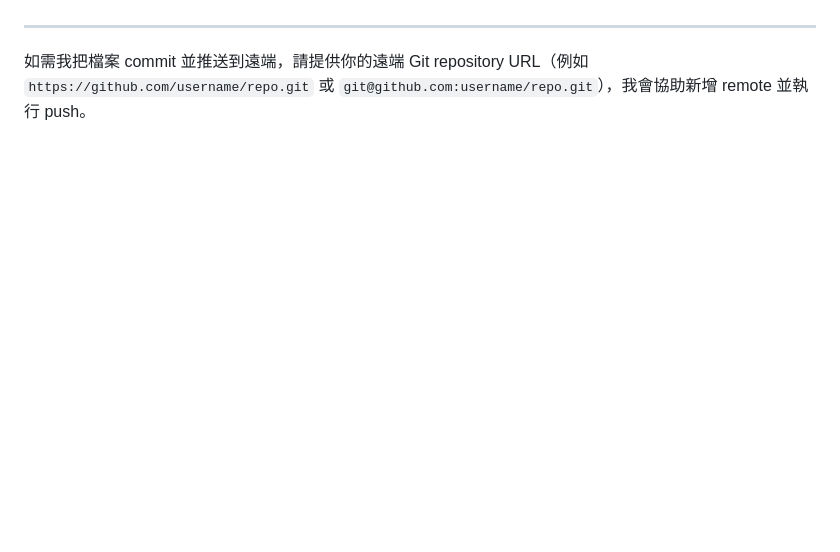
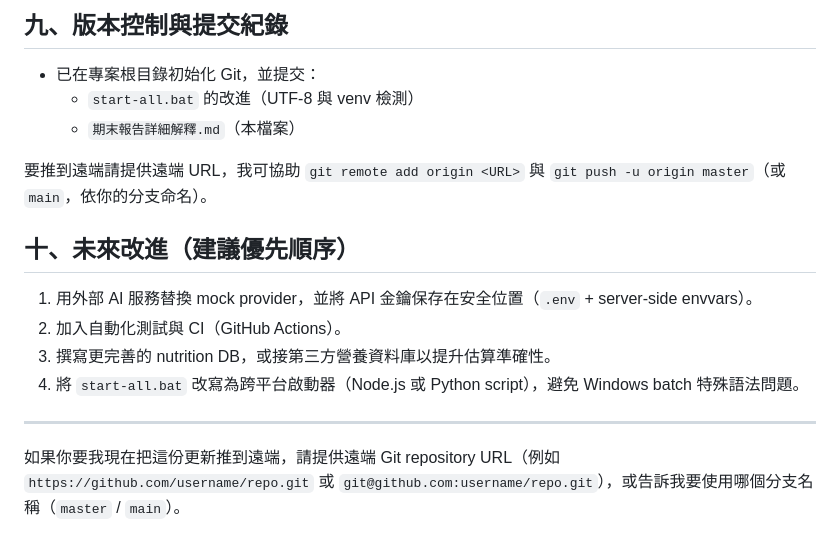
Before and after one commit to kbs0830/FoodLens-Advisor, a Markdown page: 期末報告詳細解釋.md, the part around one of its changes. Rendered like a GitHub page; blank space fills up the shorter version.

```diff
--- a/期末報告詳細解釋.md
+++ b/期末報告詳細解釋.md
@@ -75,4 +127,16 @@ cd foodlens-web\bff-fastapi
+## 九、版本控制與提交紀錄
+- 已在專案根目錄初始化 Git，並提交：
+  - `start-all.bat` 的改進（UTF-8 與 venv 檢測）
+  - `期末報告詳細解釋.md`（本檔案）
+
+要推到遠端請提供遠端 URL，我可協助 `git remote add origin <URL>` 與 `git push -u origin master`（或 `main`，依你的分支命名）。
+
+## 十、未來改進（建議優先順序）
+1. 用外部 AI 服務替換 mock provider，並將 API 金鑰保存在安全位置（`.env` + server-side envvars）。
+2. 加入自動化測試與 CI（GitHub Actions）。
+3. 撰寫更完善的 nutrition DB，或接第三方營養資料庫以提升估算準確性。
+4. 將 `start-all.bat` 改寫為跨平台啟動器（Node.js 或 Python script），避免 Windows batch 特殊語法問題。
 
 ---
 
-如需我把檔案 commit 並推送到遠端，請提供你的遠端 Git repository URL（例如 `https://github.com/username/repo.git` 或 `git@github.com:username/repo.git`），我會協助新增 remote 並執行 push。
+如果你要我現在把這份更新推到遠端，請提供遠端 Git repository URL（例如 `https://github.com/username/repo.git` 或 `git@github.com:username/repo.git`），或告訴我要使用哪個分支名稱（`master` / `main`）。
```
Also changed, not shown: other parts of 期末報告詳細解釋.md (+99 -47 lines).
